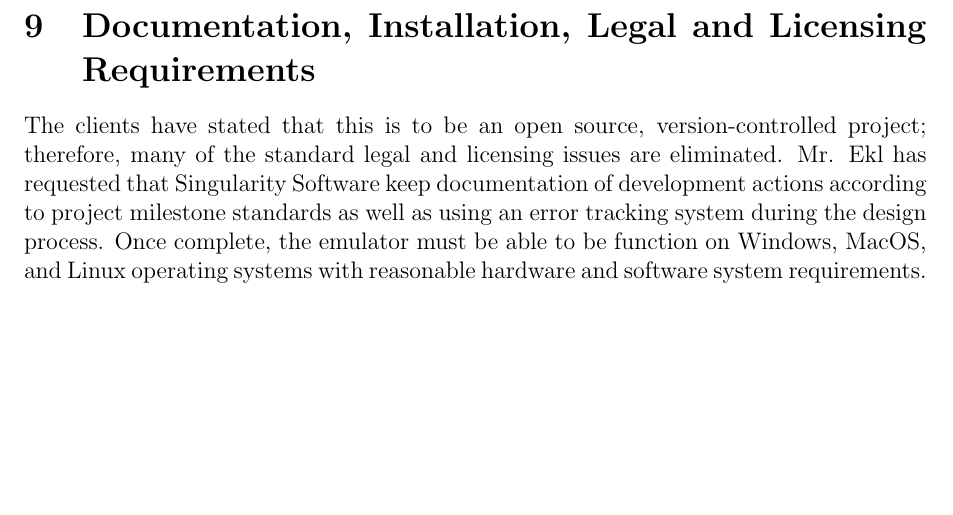
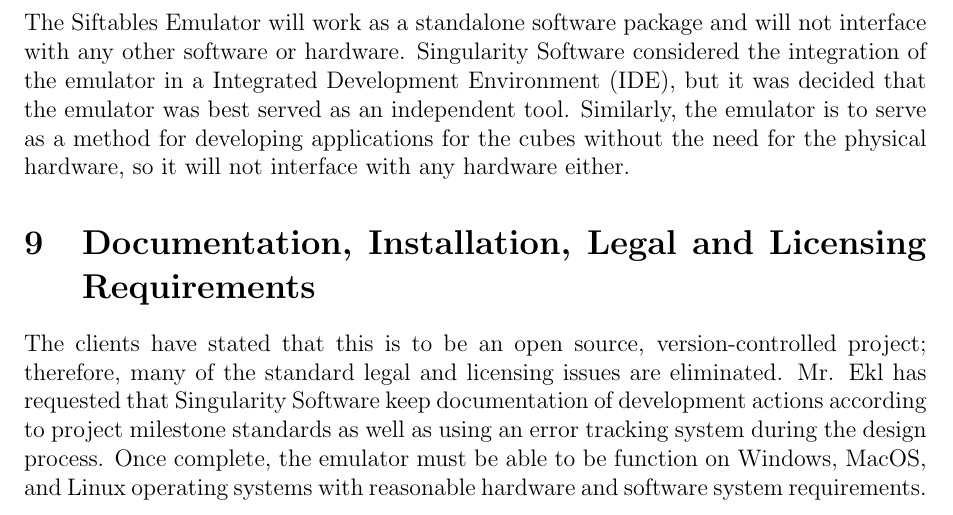
Before and after one commit to infin8x/Siftables-Emulator, a LaTeX document (docs/m3.tex): part of page 5 of 12, cut at the place of the change, the shorter picture padded with empty space. Compiled offline with pdfLaTeX.

Commit message:
Added hardware and software interfaces

```diff
--- a/docs/m3.tex
+++ b/docs/m3.tex
@@ -181,7 +181,7 @@
 Because all support for Siftables Emulator will be done by the client after the project has ended, it is imperative that the emulator have well-documented code that is easy for developers unfamiliar with the project to follow. It will also need to follow a recognized coding standard for the language chosen. As a result, it must be in a language like Python or C\# that is fairly well-known and frequently used.
 
 \section{Hardware and Software Interfaces}
-
+The Siftables Emulator will work as a standalone software package and will not interface with any other software or hardware.  Singularity Software considered the integration of the emulator in a \gls{IDE}, but it was decided that the emulator was best served as an independent tool.  Similarly, the emulator is to serve as a method for developing applications for the cubes without the need for the physical hardware, so it will not interface with any hardware either.
 
 \section{Documentation, Installation, Legal and Licensing Requirements}
 The clients have stated that this is to be an open source, version-controlled project; therefore, many of the standard legal and licensing issues are eliminated. Mr. Ekl has requested that Singularity Software keep documentation of development actions according to project milestone standards as well as using an error tracking system during the design process. Once complete, the emulator must be able to be function on Windows, MacOS, and Linux operating systems with reasonable hardware and software system requirements.
```
Also changed, not shown: docs/pdfs/m3.pdf.
